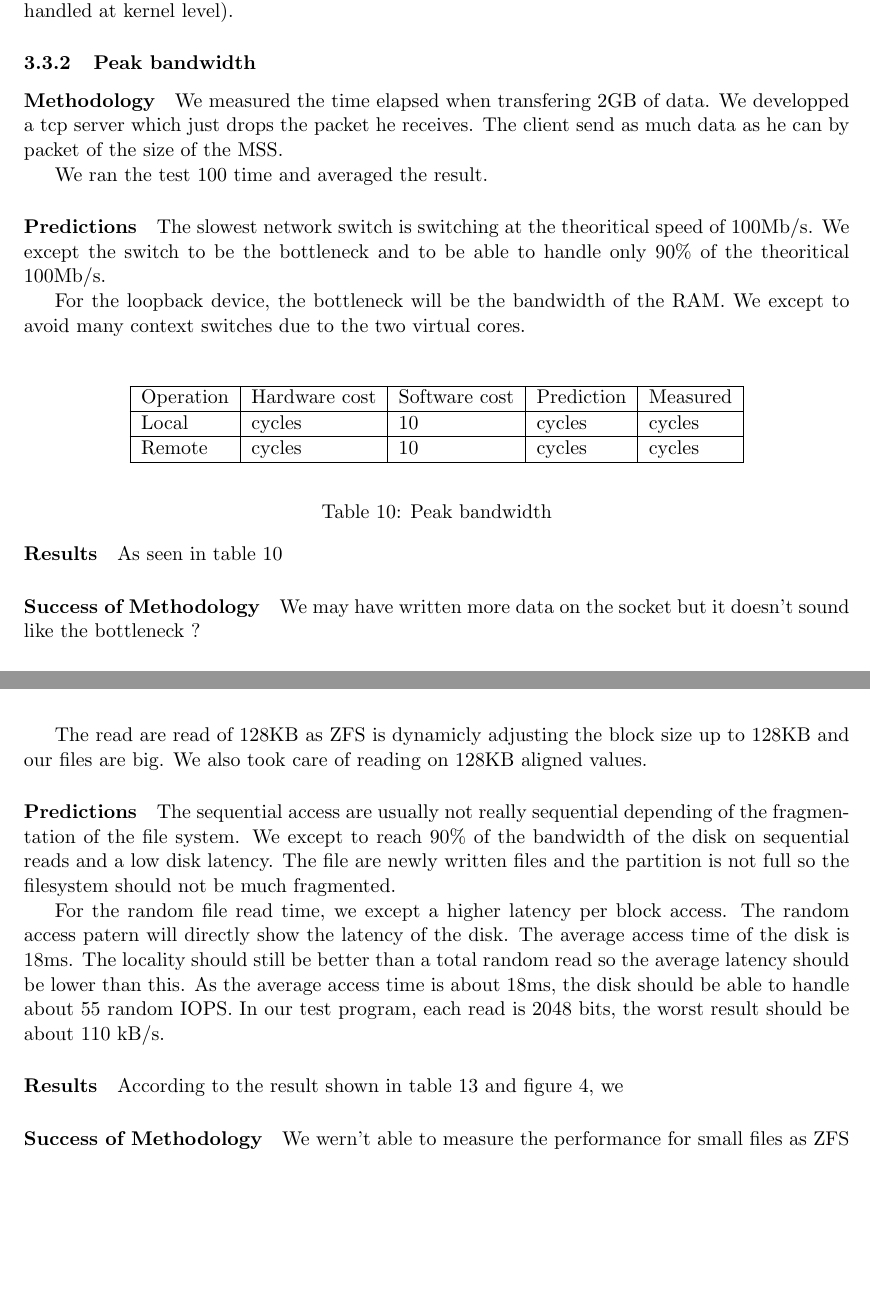
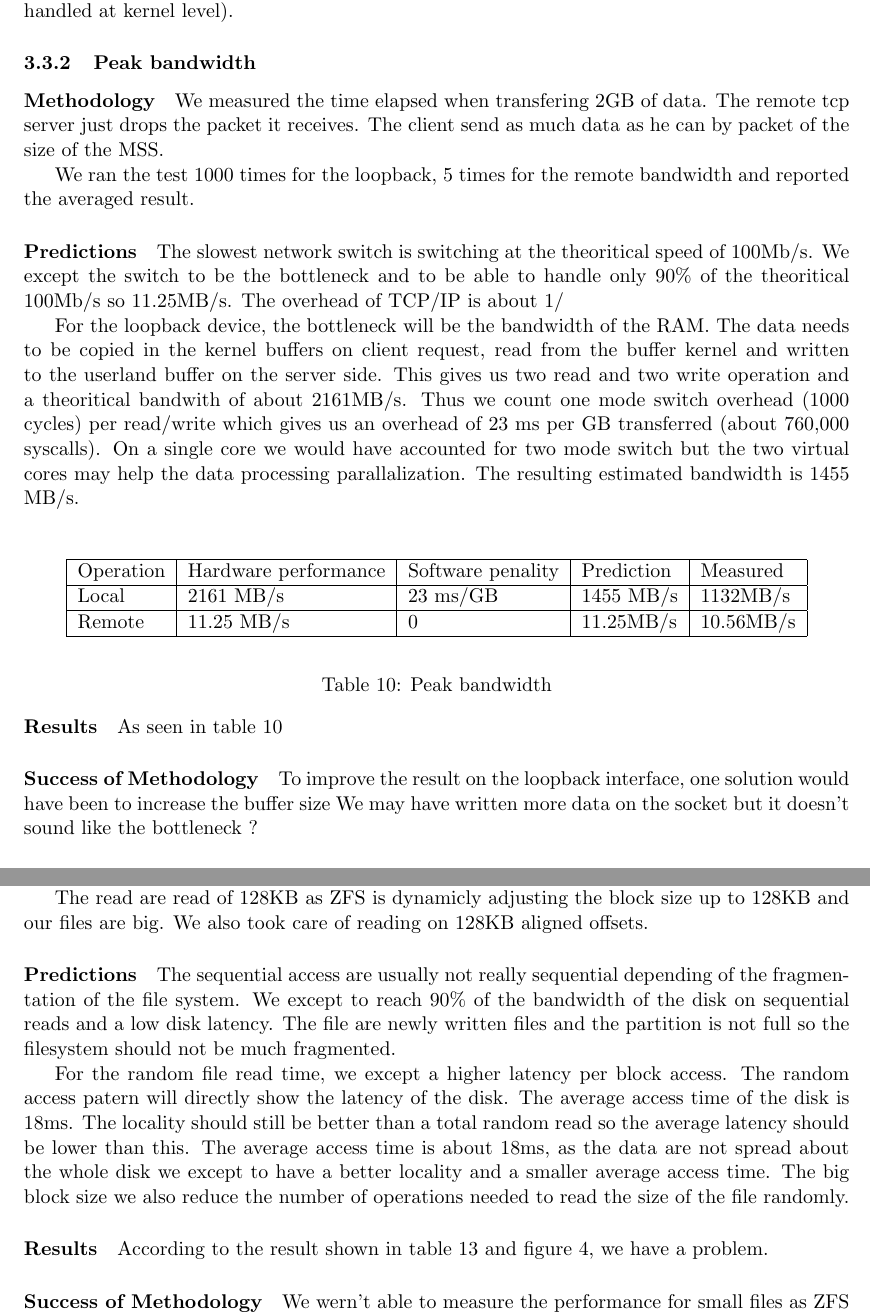
Before and after one commit to NoKriK/CSE221, a LaTeX thesis (report/src/system-measurement-project.tex, which reads report/src/experiments-filesystem.tex, report/src/experiments-network.tex): two parts of pages 14 and 16 of 22 before the commit and two parts of pages 14 and 17 of 22 after it, joined at a grey line, cut so that both start at the same text, the shorter picture padded with empty space. Compiled offline with pdfLaTeX.

Commit message:
Improved network part

```diff
--- a/report/src/experiments-filesystem.tex
+++ b/report/src/experiments-filesystem.tex
@@ -127,7 +123,7 @@ file and we used the \emph{lseek} system call to move to the position in the fil
 
 The read are read of 128KB as ZFS is dynamicly adjusting the block size up to
 128KB and our files are big.
-We also took care of reading on 128KB aligned values.
+We also took care of reading on 128KB aligned offsets.
 
 \paragraph{Predictions}
 The sequential access are usually not really sequential depending of the
@@ -142,9 +138,11 @@ The random access patern will directly show the latency of the disk.
 The average access time of the disk is 18ms.
 The locality should still be better than a total random read so the average
 latency should be lower than this.
-As the average access time is about 18ms, the disk should be able to handle
-about 55 random IOPS.
-In our test program, each read is 2048 bits, the worst result should be about 110 kB/s.
+The average access time is about 18ms, as the data are not spread about the
+whole disk we except to have a better locality and a smaller average access
+time.
+The big block size we also reduce the number of operations needed to read the
+size of the file randomly.
 
 \paragraph{Results}
 %Random read of 16MB file = 9102361.100000 cycles
@@ -223,18 +212,17 @@ Read file size & Hardware cost & Software cost & Prediction & Measured \\ \hline
 \includegraphics[scale=0.8]{fileAccessImage}
 \end{center}
 \caption {File read time\label{fig:file-access}}
-
 \end{figure}
 
 
-According to the result shown in table \ref{tab:file-read-time} and figure \ref{fig:file-access}, we
+According to the result shown in table \ref{tab:file-read-time} and figure
+\ref{fig:file-access}, we have a problem.
 
 
 \paragraph{Success of Methodology}
 We wern't able to measure the performance for small files as ZFS doesn't support
 direct i/o and we couldn't reduce the cache so that the small files doesn't fit
 into the cache.
-
 
 
 
--- a/report/src/experiments-network.tex
+++ b/report/src/experiments-network.tex
@@ -105,29 +105,41 @@ As seen in table \ref{tab:rtt}
 \subsubsection{Peak bandwidth}
 \paragraph{Methodology}
 We measured the time elapsed when transfering 2GB of data.
-We developped a tcp server which just drops the packet he receives.
+The remote tcp server just drops the packet it receives.
 The client send as much data as he can by packet of the size of the MSS.
 
-We ran the test 100 time and averaged the result.
+We ran the test 1000 times for the loopback, 5 times for the remote bandwidth
+and reported the averaged result.
 
 \paragraph{Predictions}
 The slowest network switch is switching at the theoritical speed of 100Mb/s.
 We except the switch to be the bottleneck and to be able to handle only 90\% of
-the theoritical 100Mb/s.
+the theoritical 100Mb/s so 11.25MB/s.
+The overhead of TCP/IP is about 1/
 
 For the loopback device, the bottleneck will be the bandwidth of the RAM.
-We except to avoid many context switches due to the two virtual cores.
+The data needs to be copied in the kernel buffers on client request, read from
+the buffer kernel and written to the userland buffer on the server side.
+This gives us two read and two write operation and a theoritical bandwith of
+about 2161MB/s.
+Thus we count one mode switch overhead (1000 cycles) per read/write which gives
+us an overhead of 23 ms per GB transferred (about 760,000 syscalls).
+On a single core we would have accounted for two mode switch but the two virtual
+cores may help the data processing parallalization.
+The resulting estimated bandwidth is 1455 MB/s.
 
 \paragraph{Results}
+% loopbach = 5971829937 cycles or 1132MB/s
+% remote = 640049329512 cycles or 10.56MB/s
 \begin{table}[h]
 \begin{center}
 \begin{tabular}{| l | l | l | l | l |}
 \hline
-Operation & Hardware cost & Software cost & Prediction & Measured \\
+Operation & Hardware performance & Software penality & Prediction & Measured \\
 \hline
-Local 	&  cycles		& 10			&  cycles	&  cycles \\
+Local 	&  2161 MB/s	& 23 ms/GB	&  1455 MB/s &  1132MB/s \\
 \hline
-Remote 	&  cycles		& 10			&  cycles	&  cycles \\
+Remote 	&  11.25 MB/s	& 0 &  11.25MB/s	&  10.56MB/s \\
 \hline
 
 \end{tabular}
@@ -137,7 +149,8 @@ Remote 	&  cycles		& 10			&  cycles	&  cycles \\
 
 As seen in table \ref{tab:peak-bandwidth}
 \paragraph{Success of Methodology}
-We may have written more data on the socket but it doesn't sound like the
+To improve the result on the loopback interface, one solution would have been to
+increase the buffer size We may have written more data on the socket but it doesn't sound like the
 bottleneck ?
 
 
```
Also changed, not shown: report/src/experiments-filesystem.tex (29 more changed lines), report/src/experiments-network.tex (3 more changed lines).
